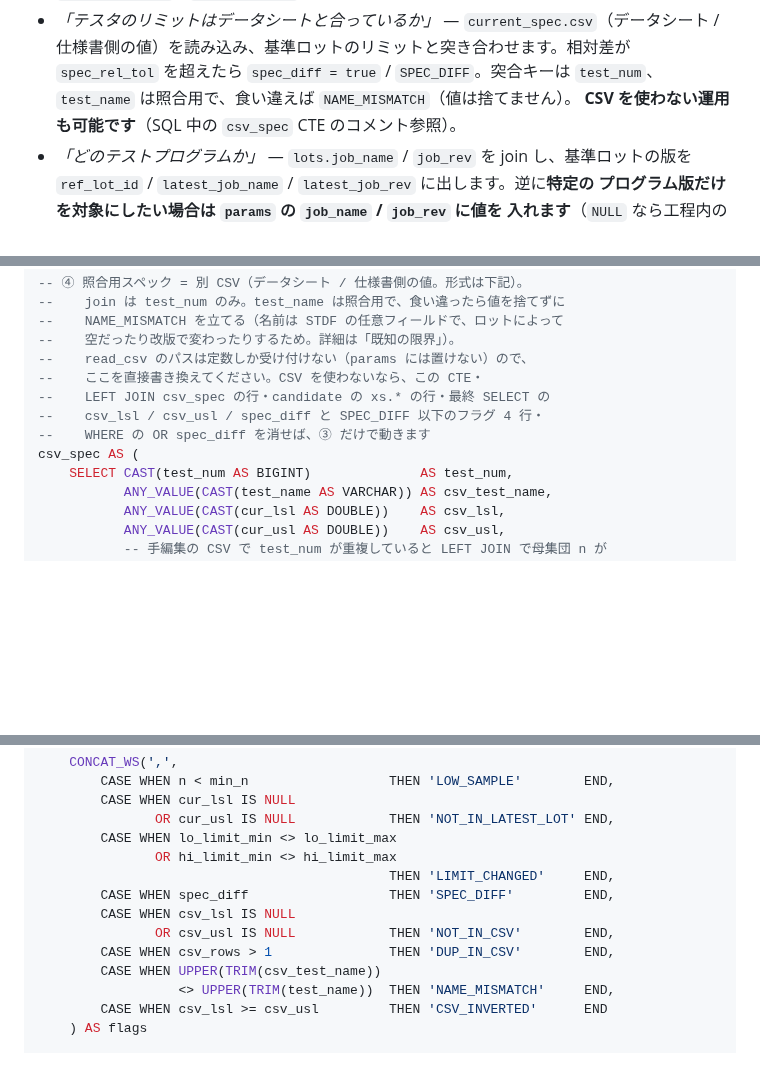
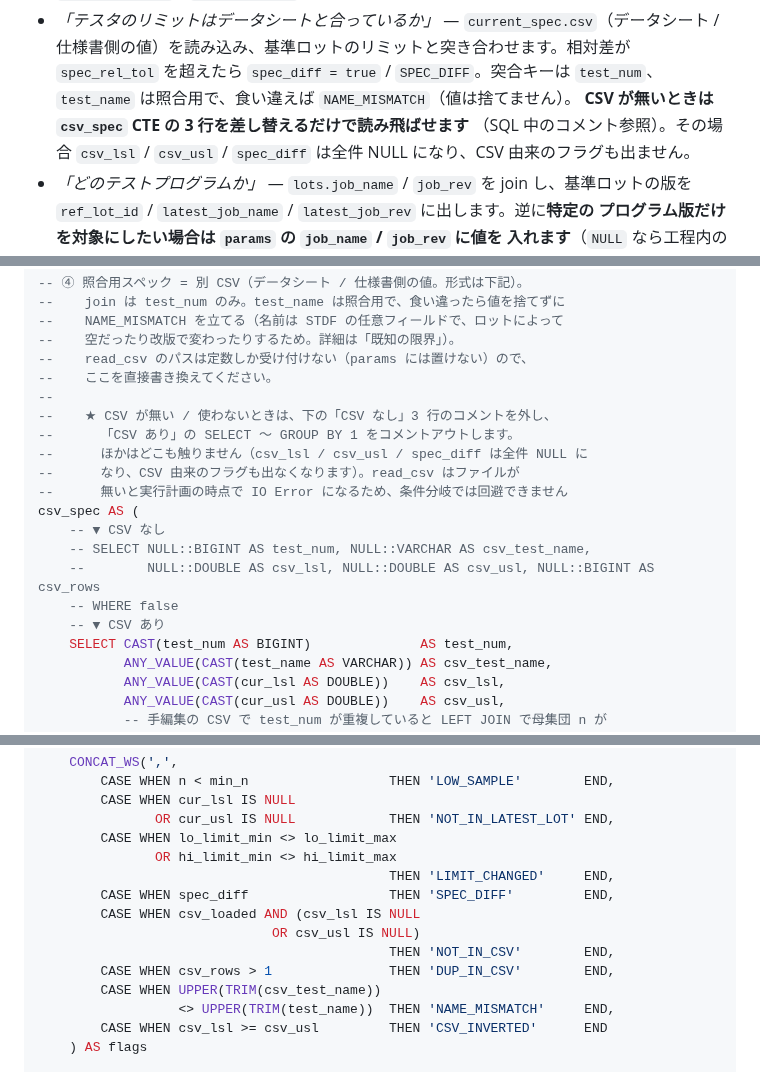
Before and after one commit to Kei0bb/STDF, a Markdown page: docs/sample_queries.md, 3 parts joined by grey strips. Rendered like a GitHub page; blank space fills up the shorter version.

Commit message:
feat: 8-2 で current_spec.csv が無い場合に読み飛ばせるようにする
read_csv はファイルが無いと実行計画のバインド時に IO Error になり、
WHERE EXISTS (SELECT 1 FROM glob(...)) でも columns 明示でも ignore_errors でも
回避できない（glob 自体は 0 行を返してエラーにならないが、read_csv の
バインドは条件に関係なく走る）。SQL 内での自動判定は不可能なので、
切り替えを 1 か所に閉じ込める形にした。

- csv_spec CTE に「CSV なし」版（空集合を返す 3 行）を併記。CSV が無いときは
  コメントを入れ替えるだけで、ほかの行は触らなくてよい
- rounded に csv_loaded を追加し、NOT_IN_CSV を CSV 読み込み時のみ立てる。
  これが無いと CSV なし運用で全行にフラグが付く

Co-Authored-By: Claude Opus 5 <noreply@anthropic.com>
Claude-Session: https://claude.ai/code/session_01HdqADu4Wn2FL4hymW3pEM4

```diff
--- a/docs/sample_queries.md
+++ b/docs/sample_queries.md
@@ -793,7 +793,9 @@ ORDER BY cpk;
   仕様書側の値）を読み込み、基準ロットのリミットと突き合わせます。相対差が
   `spec_rel_tol` を超えたら `spec_diff = true` / `SPEC_DIFF`。突合キーは `test_num`、
   `test_name` は照合用で、食い違えば `NAME_MISMATCH`（値は捨てません）。
-  **CSV を使わない運用も可能です**（SQL 中の `csv_spec` CTE のコメント参照）。
+  **CSV が無いときは `csv_spec` CTE の 3 行を差し替えるだけで読み飛ばせます**
+  （SQL 中のコメント参照）。その場合 `csv_lsl` / `csv_usl` / `spec_diff` は全件
+  NULL になり、CSV 由来のフラグも出ません。
 - *「どのテストプログラムか」* — `lots.job_name` / `job_rev` を join し、基準ロットの版を
   `ref_lot_id` / `latest_job_name` / `latest_job_rev` に出します。逆に**特定の
   プログラム版だけを対象にしたい場合は `params` の `job_name` / `job_rev` に値を
@@ -927,11 +929,19 @@ current_spec AS (
 --    NAME_MISMATCH を立てる（名前は STDF の任意フィールドで、ロットによって
 --    空だったり改版で変わったりするため。詳細は「既知の限界」）。
 --    read_csv のパスは定数しか受け付けない（params には置けない）ので、
---    ここを直接書き換えてください。CSV を使わないなら、この CTE・
---    LEFT JOIN csv_spec の行・candidate の xs.* の行・最終 SELECT の
---    csv_lsl / csv_usl / spec_diff と SPEC_DIFF 以下のフラグ 4 行・
---    WHERE の OR spec_diff を消せば、③ だけで動きます
+--    ここを直接書き換えてください。
+--
+--    ★ CSV が無い / 使わないときは、下の「CSV なし」3 行のコメントを外し、
+--      「CSV あり」の SELECT 〜 GROUP BY 1 をコメントアウトします。
+--      ほかはどこも触りません（csv_lsl / csv_usl / spec_diff は全件 NULL に
+--      なり、CSV 由来のフラグも出なくなります）。read_csv はファイルが
+--      無いと実行計画の時点で IO Error になるため、条件分岐では回避できません
 csv_spec AS (
+    -- ▼ CSV なし
+    -- SELECT NULL::BIGINT AS test_num, NULL::VARCHAR AS csv_test_name,
+    --        NULL::DOUBLE AS csv_lsl, NULL::DOUBLE AS csv_usl, NULL::BIGINT AS csv_rows
+    -- WHERE false
+    -- ▼ CSV あり
     SELECT CAST(test_num AS BIGINT)              AS test_num,
            ANY_VALUE(CAST(test_name AS VARCHAR)) AS csv_test_name,
            ANY_VALUE(CAST(cur_lsl AS DOUBLE))    AS csv_lsl,
@@ -1065,8 +1078,9 @@ SELECT
                OR hi_limit_min <> hi_limit_max
                                              THEN 'LIMIT_CHANGED'     END,
         CASE WHEN spec_diff                  THEN 'SPEC_DIFF'         END,
-        CASE WHEN csv_lsl IS NULL
-               OR csv_usl IS NULL            THEN 'NOT_IN_CSV'        END,
+        CASE WHEN csv_loaded AND (csv_lsl IS NULL
+                              OR csv_usl IS NULL)
+                                             THEN 'NOT_IN_CSV'        END,
         CASE WHEN csv_rows > 1               THEN 'DUP_IN_CSV'        END,
         CASE WHEN UPPER(TRIM(csv_test_name))
                   <> UPPER(TRIM(test_name))  THEN 'NAME_MISMATCH'     END,
```
Also changed, not shown: other parts of docs/sample_queries.md (+3 -0 lines).
